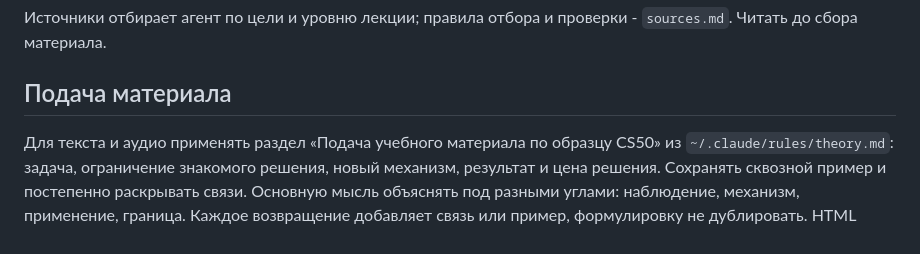
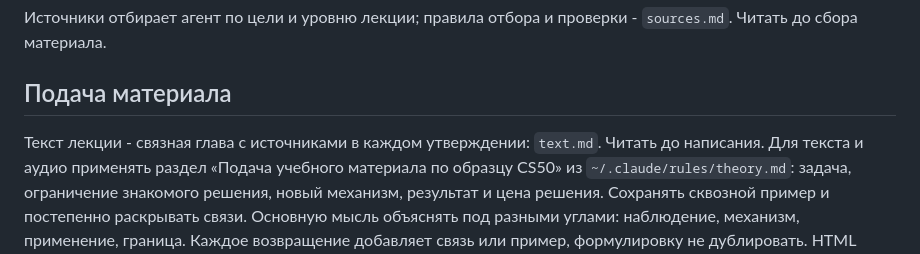
Before and after one commit to daniil4545/learning-pages-demo, a Markdown page: skills/learning-library/SKILL.md, the part around the change. Drawn GitHub-style.

Commit message:
docs(skill): lecture text as a connected chapter with inline sources

```diff
--- a/skills/learning-library/SKILL.md
+++ b/skills/learning-library/SKILL.md
@@ -33,6 +33,7 @@ description: Собрать и опубликовать учебную HTML-ле
 
 ## Подача материала
 
+Текст лекции - связная глава с источниками в каждом утверждении: `text.md`. Читать до написания.
 Для текста и аудио применять раздел «Подача учебного материала по образцу CS50»
 из `~/.claude/rules/theory.md`: задача, ограничение знакомого решения, новый механизм,
 результат и цена решения. Сохранять сквозной пример и постепенно раскрывать связи.
```
Also changed, not shown: skills/learning-library/text.md (added, +33 -0 lines).
